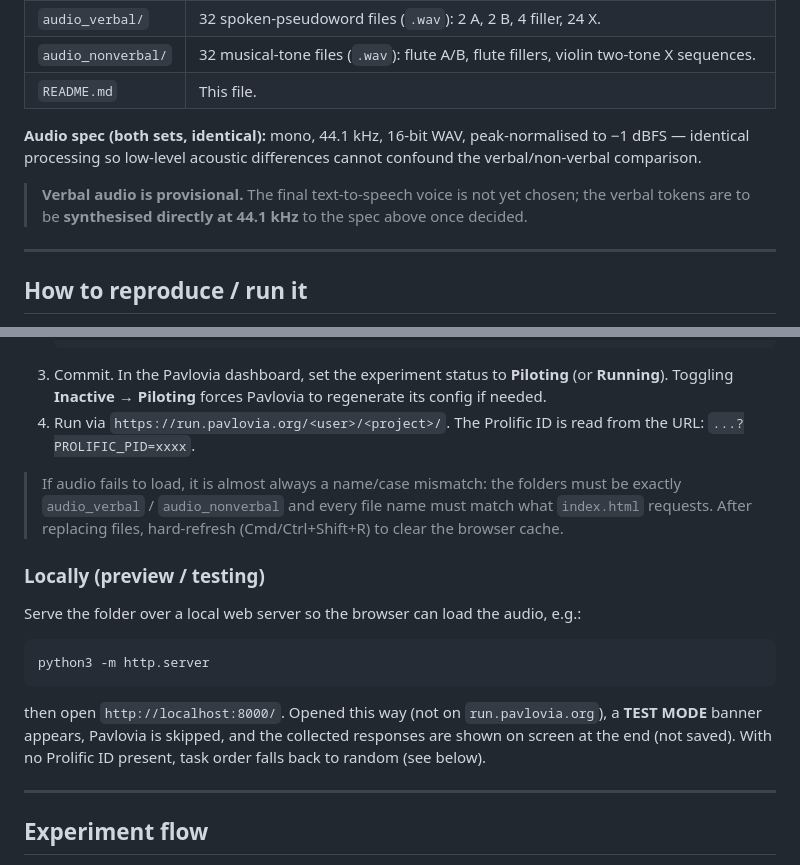
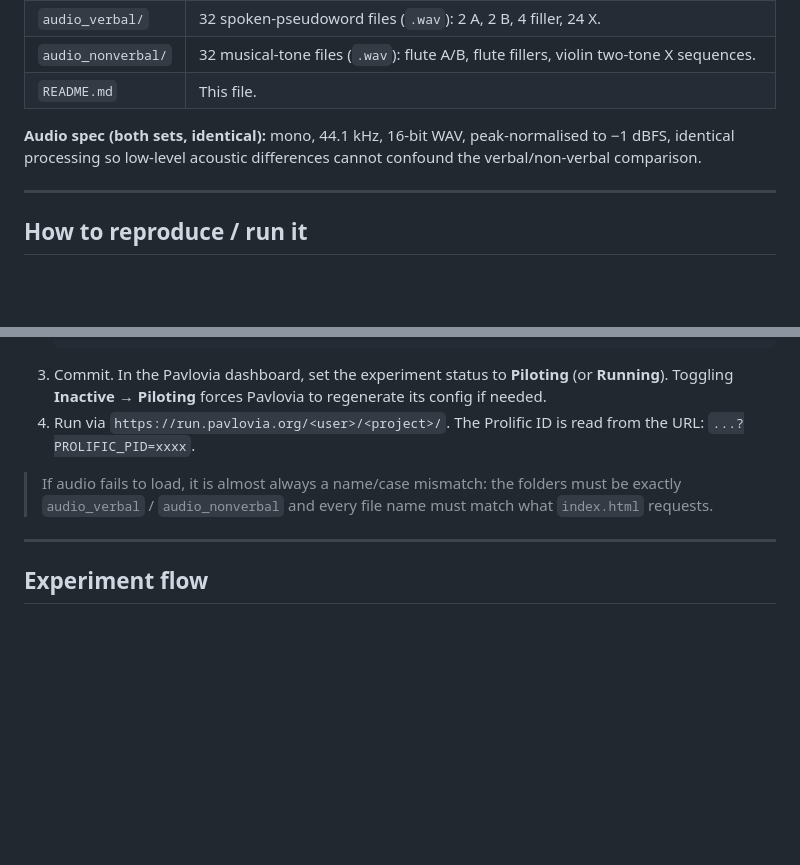
Before and after one commit to LeahChen0716/nad-autism-bilingualism-experiment, a Markdown page: README.md, 2 parts joined by grey strips. Drawn GitHub-style; blank space fills up the shorter version.

Commit message:
Refine README.md by removing provisional audio notes and clarifying audio loading instructions

````diff
--- a/README.md
+++ b/README.md
@@ -17,9 +17,7 @@ Every participant completes **two structurally identical NAD target-detection ta
 | `audio_nonverbal/` | 32 musical-tone files (`.wav`): flute A/B, flute fillers, violin two-tone X sequences. |
 | `README.md` | This file. |
 
-**Audio spec (both sets, identical):** mono, 44.1 kHz, 16-bit WAV, peak-normalised to −1 dBFS — identical processing so low-level acoustic differences cannot confound the verbal/non-verbal comparison.
-
-> **Verbal audio is provisional.** The final text-to-speech voice is not yet chosen; the verbal tokens are to be **synthesised directly at 44.1 kHz** to the spec above once decided.
+**Audio spec (both sets, identical):** mono, 44.1 kHz, 16-bit WAV, peak-normalised to −1 dBFS, identical processing so low-level acoustic differences cannot confound the verbal/non-verbal comparison.
 
 ---
 
@@ -39,15 +37,7 @@ The experiment is a single self-contained `index.html` plus the two audio folder
 3. Commit. In the Pavlovia dashboard, set the experiment status to **Piloting** (or **Running**). Toggling **Inactive → Piloting** forces Pavlovia to regenerate its config if needed.
 4. Run via `https://run.pavlovia.org/<user>/<project>/`. The Prolific ID is read from the URL: `...?PROLIFIC_PID=xxxx`.
 
-> If audio fails to load, it is almost always a name/case mismatch: the folders must be exactly `audio_verbal` / `audio_nonverbal` and every file name must match what `index.html` requests. After replacing files, hard-refresh (Cmd/Ctrl+Shift+R) to clear the browser cache.
-
-### Locally (preview / testing)
-
-Serve the folder over a local web server so the browser can load the audio, e.g.:
-```
-python3 -m http.server
-```
-then open `http://localhost:8000/`. Opened this way (not on `run.pavlovia.org`), a **TEST MODE** banner appears, Pavlovia is skipped, and the collected responses are shown on screen at the end (not saved). With no Prolific ID present, task order falls back to random (see below).
+> If audio fails to load, it is almost always a name/case mismatch: the folders must be exactly `audio_verbal` / `audio_nonverbal` and every file name must match what `index.html` requests.
 
 ---
 
````
